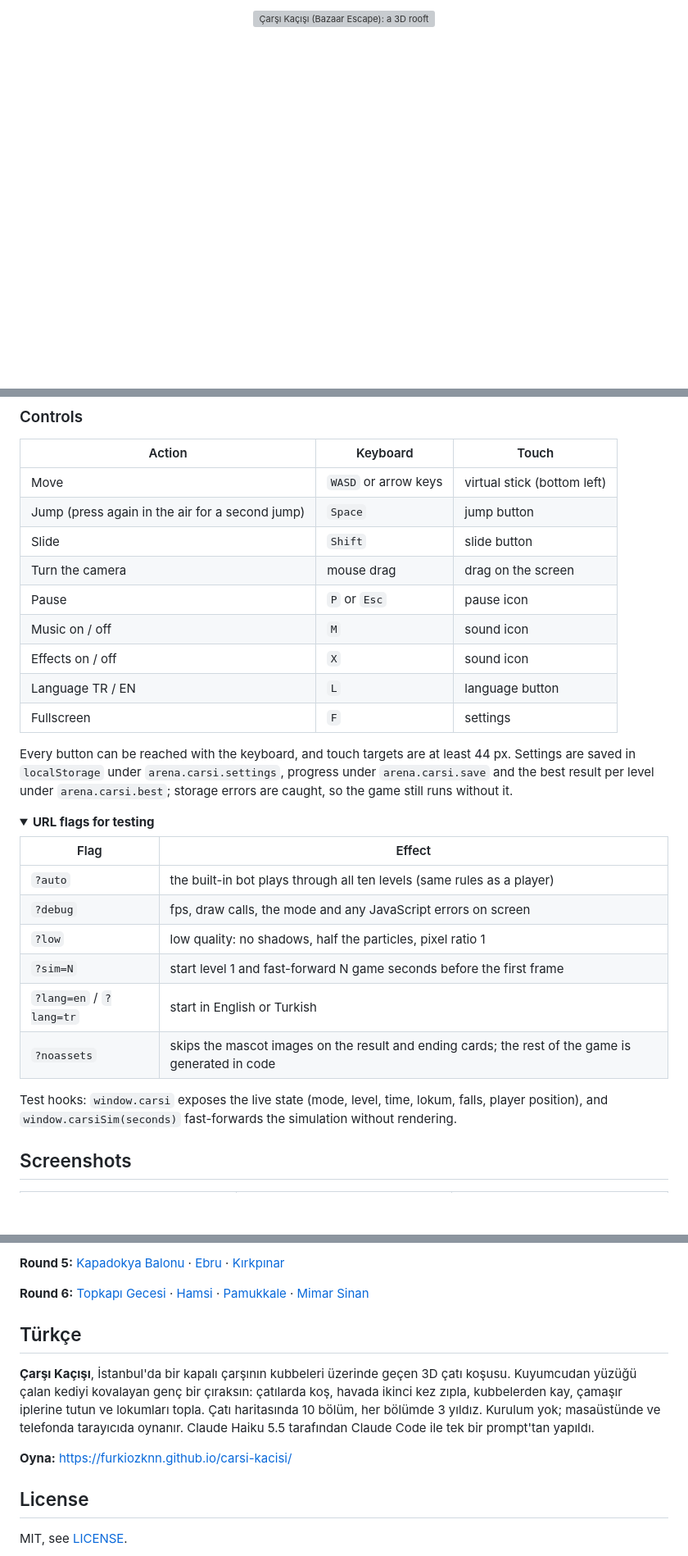
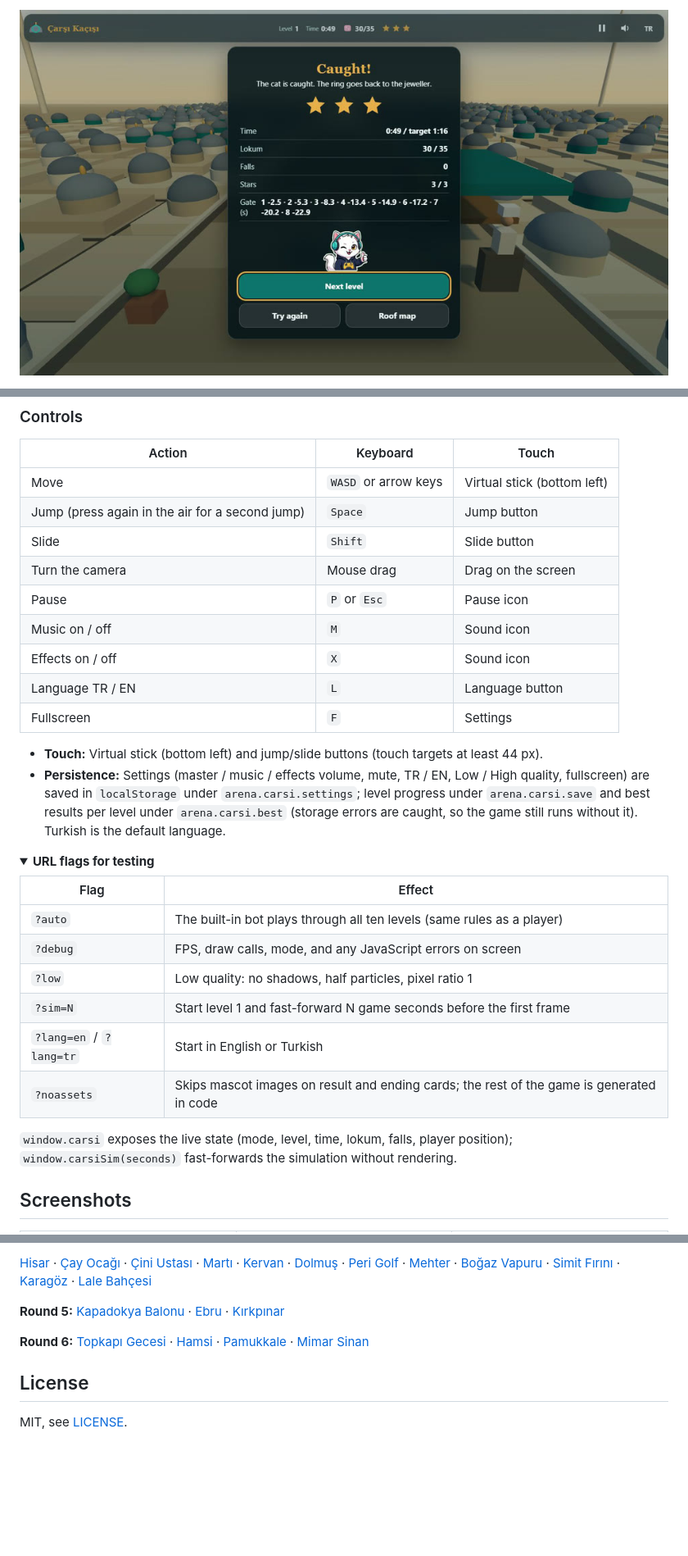
Before and after one commit to Furkiozknn/carsi-kacisi, a Markdown page: README.md, 3 parts joined by grey strips. Shown at 82% size. Rendered like a GitHub page; folded sections open; blank space fills up the shorter version; grey boxes are pictures that could not be loaded.

```diff
--- a/README.md
+++ b/README.md
@@ -1,5 +1,7 @@
 <p align="center">
-  <a href="https://furkiozknn.github.io/carsi-kacisi/"><img src="docs/banner.svg" width="100%" alt="Çarşı Kaçışı (Bazaar Escape): a 3D rooftop runner over the domes of an Istanbul covered bazaar. Click to play in your browser."></a>
+  <a href="https://furkiozknn.github.io/carsi-kacisi/">
+    <img src="docs/card.jpg" width="100%" alt="Çarşı Kaçışı: a 3D rooftop runner over the domes of an Istanbul covered bazaar. Click to play in your browser.">
+  </a>
 </p>
 
 <p align="center">
@@ -84,34 +61,32 @@ six sourced facts repeat across the ten signs.
 
 | Action | Keyboard | Touch |
 |---|---|---|
-| Move | `WASD` or arrow keys | virtual stick (bottom left) |
-| Jump (press again in the air for a second jump) | `Space` | jump button |
-| Slide | `Shift` | slide button |
-| Turn the camera | mouse drag | drag on the screen |
-| Pause | `P` or `Esc` | pause icon |
-| Music on / off | `M` | sound icon |
-| Effects on / off | `X` | sound icon |
-| Language TR / EN | `L` | language button |
-| Fullscreen | `F` | settings |
+| Move | `WASD` or arrow keys | Virtual stick (bottom left) |
+| Jump (press again in the air for a second jump) | `Space` | Jump button |
+| Slide | `Shift` | Slide button |
+| Turn the camera | Mouse drag | Drag on the screen |
+| Pause | `P` or `Esc` | Pause icon |
+| Music on / off | `M` | Sound icon |
+| Effects on / off | `X` | Sound icon |
+| Language TR / EN | `L` | Language button |
+| Fullscreen | `F` | Settings |
 
-Every button can be reached with the keyboard, and touch targets are at least 44 px. Settings are saved in
-`localStorage` under `arena.carsi.settings`, progress under `arena.carsi.save` and the best result per level under
-`arena.carsi.best`; storage errors are caught, so the game still runs without it.
+- **Touch:** Virtual stick (bottom left) and jump/slide buttons (touch targets at least 44 px).
+- **Persistence:** Settings (master / music / effects volume, mute, TR / EN, Low / High quality, fullscreen) are saved in `localStorage` under `arena.carsi.settings`; level progress under `arena.carsi.save` and best results per level under `arena.carsi.best` (storage errors are caught, so the game still runs without it). Turkish is the default language.
 
 <details>
 <summary><b>URL flags for testing</b></summary>
 
 | Flag | Effect |
 |---|---|
-| `?auto` | the built-in bot plays through all ten levels (same rules as a player) |
-| `?debug` | fps, draw calls, the mode and any JavaScript errors on screen |
-| `?low` | low quality: no shadows, half the particles, pixel ratio 1 |
-| `?sim=N` | start level 1 and fast-forward N game seconds before the first frame |
-| `?lang=en` / `?lang=tr` | start in English or Turkish |
-| `?noassets` | skips the mascot images on the result and ending cards; the rest of the game is generated in code |
+| `?auto` | The built-in bot plays through all ten levels (same rules as a player) |
+| `?debug` | FPS, draw calls, mode, and any JavaScript errors on screen |
+| `?low` | Low quality: no shadows, half particles, pixel ratio 1 |
+| `?sim=N` | Start level 1 and fast-forward N game seconds before the first frame |
+| `?lang=en` / `?lang=tr` | Start in English or Turkish |
+| `?noassets` | Skips mascot images on result and ending cards; the rest of the game is generated in code |
 
-Test hooks: `window.carsi` exposes the live state (mode, level, time, lokum, falls, player position), and
-`window.carsiSim(seconds)` fast-forwards the simulation without rendering.
+`window.carsi` exposes the live state (mode, level, time, lokum, falls, player position); `window.carsiSim(seconds)` fast-forwards the simulation without rendering.
 
 </details>
 
@@ -173,19 +159,9 @@ The other games: [Hisar](https://furkiozknn.github.io/kale-savunmasi/) ·
 
-**Round 5:** [Kapadokya Balonu](https://furkiozknn.github.io/kapadokya-balonu/) ·
-[Ebru](https://furkiozknn.github.io/ebru/) · [Kırkpınar](https://furkiozknn.github.io/kirkpinar/)
+[Hisar](https://furkiozknn.github.io/kale-savunmasi/) · [Çay Ocağı](https://furkiozknn.github.io/cay-ocagi/) · [Çini Ustası](https://furkiozknn.github.io/cini-ustasi/) · [Martı](https://furkiozknn.github.io/marti/) · [Kervan](https://furkiozknn.github.io/kervan/) · [Dolmuş](https://furkiozknn.github.io/dolmus/) · [Peri Golf](https://furkiozknn.github.io/peri-golf/) · [Mehter](https://furkiozknn.github.io/mehter/) · [Boğaz Vapuru](https://furkiozknn.github.io/bogaz-vapuru/) · [Simit Fırını](https://furkiozknn.github.io/simit-firini/) · [Karagöz](https://furkiozknn.github.io/karagoz/) · [Lale Bahçesi](https://furkiozknn.github.io/lale-bahcesi/)
 
-**Round 6:** [Topkapı Gecesi](https://furkiozknn.github.io/topkapi-gecesi/) ·
-[Hamsi](https://furkiozknn.github.io/hamsi/) · [Pamukkale](https://furkiozknn.github.io/pamukkale/) ·
-[Mimar Sinan](https://furkiozknn.github.io/mimar-sinan/)
+**Round 5:** [Kapadokya Balonu](https://furkiozknn.github.io/kapadokya-balonu/) · [Ebru](https://furkiozknn.github.io/ebru/) · [Kırkpınar](https://furkiozknn.github.io/kirkpinar/)
 
-## Türkçe
-
-**Çarşı Kaçışı**, İstanbul'da bir kapalı çarşının kubbeleri üzerinde geçen 3D çatı koşusu. Kuyumcudan yüzüğü çalan
-kediyi kovalayan genç bir çıraksın: çatılarda koş, havada ikinci kez zıpla, kubbelerden kay, çamaşır iplerine tutun ve
-lokumları topla. Çatı haritasında 10 bölüm, her bölümde 3 yıldız. Kurulum yok; masaüstünde ve telefonda tarayıcıda
-oynanır. Claude Haiku 5.5 tarafından Claude Code ile tek bir prompt'tan yapıldı.
-
-**Oyna:** https://furkiozknn.github.io/carsi-kacisi/
+**Round 6:** [Topkapı Gecesi](https://furkiozknn.github.io/topkapi-gecesi/) · [Hamsi](https://furkiozknn.github.io/hamsi/) · [Pamukkale](https://furkiozknn.github.io/pamukkale/) · [Mimar Sinan](https://furkiozknn.github.io/mimar-sinan/)
 
 ## License
 
```
Also changed, not shown: other parts of README.md (+73 -87 lines).
